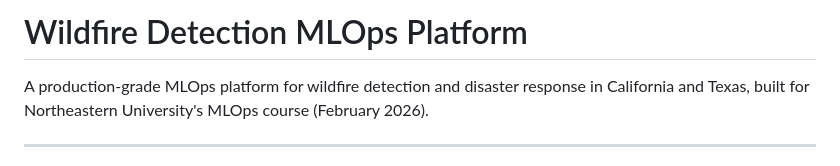
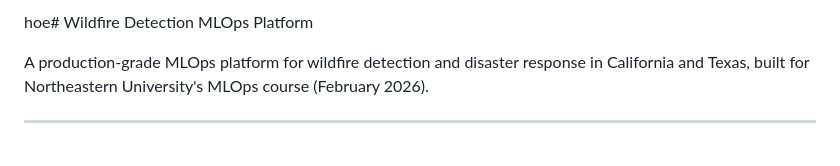
Before and after one commit to Scofe-C/wildfire_detection, a Markdown page: OVERVIEW.md, the part around the change. GitHub-like rendering.

```diff
--- a/OVERVIEW.md
+++ b/OVERVIEW.md
@@ -1,5 +1,5 @@
 
-# Wildfire Detection MLOps Platform
+hoe# Wildfire Detection MLOps Platform
 
 A production-grade MLOps platform for wildfire detection and disaster response in California and Texas, built for Northeastern University's MLOps course (February 2026).
 
```
